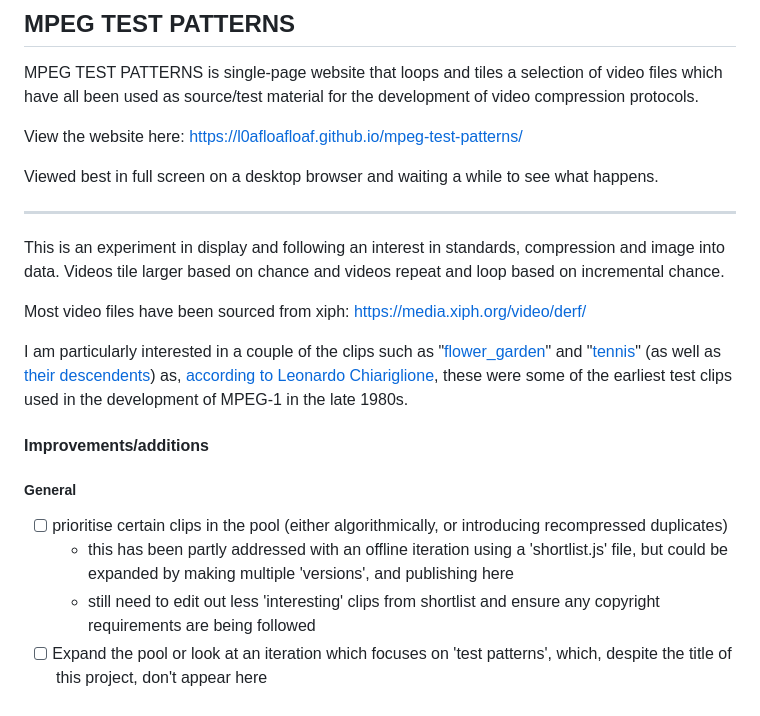
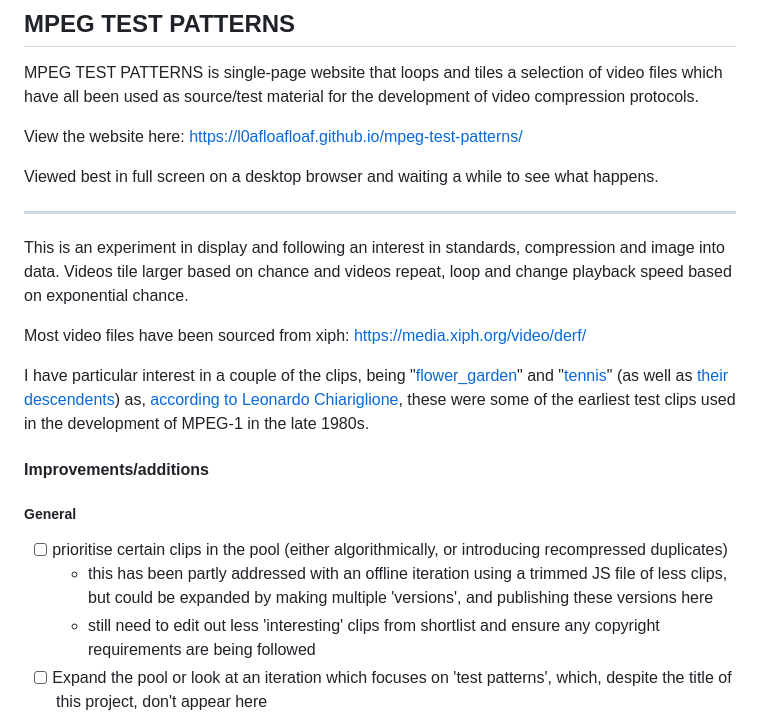
Before and after one commit to l0afloafloaf/mpeg-test-patterns, a Markdown page: README.md, the part around the change. Drawn GitHub-style.

```diff
--- a/README.md
+++ b/README.md
@@ -8,18 +8,18 @@ Viewed best in full screen on a desktop browser and waiting a while to see what
 
 ---
 
-This is an experiment in display and following an interest in standards, compression and image into data. Videos tile larger based on chance and videos repeat and loop based on incremental chance.
+This is an experiment in display and following an interest in standards, compression and image into data. Videos tile larger based on chance and videos repeat, loop and change playback speed based on exponential chance.
 
 Most video files have been sourced from xiph: https://media.xiph.org/video/derf/
 
-I am particularly interested in a couple of the clips such as "[flower_garden](https://github.com/l0afloafloaf/mpeg-test-patterns/blob/main/videos/flower_garden_422_ntsc.mp4)" and "[tennis](https://github.com/l0afloafloaf/mpeg-test-patterns/blob/main/videos/tt_sif.mp4)" (as well as [their](https://github.com/l0afloafloaf/mpeg-test-patterns/blob/main/videos/garden_sif.mp4) [descendents](https://github.com/l0afloafloaf/mpeg-test-patterns/blob/main/videos/tennis_sif.mp4)) as, [according to Leonardo Chiariglione](https://ride.chiariglione.org/the-first-mpeg-project/), these were some of the earliest test clips used in the development of MPEG-1 in the late 1980s.
+I have particular interest in a couple of the clips, being "[flower_garden](https://github.com/l0afloafloaf/mpeg-test-patterns/blob/main/videos/flower_garden_422_ntsc.mp4)" and "[tennis](https://github.com/l0afloafloaf/mpeg-test-patterns/blob/main/videos/tt_sif.mp4)" (as well as [their](https://github.com/l0afloafloaf/mpeg-test-patterns/blob/main/videos/garden_sif.mp4) [descendents](https://github.com/l0afloafloaf/mpeg-test-patterns/blob/main/videos/tennis_sif.mp4)) as, [according to Leonardo Chiariglione](https://ride.chiariglione.org/the-first-mpeg-project/), these were some of the earliest test clips used in the development of MPEG-1 in the late 1980s.
 
 #### Improvements/additions
 
 ##### General
 
 * [ ] prioritise certain clips in the pool (either algorithmically, or introducing recompressed duplicates)
-  * this has been partly addressed with an offline iteration using a 'shortlist.js' file, but could be expanded by making multiple 'versions', and publishing here
+  * this has been partly addressed with an offline iteration using a trimmed JS file of less clips, but could be expanded by making multiple 'versions', and publishing these versions here
   * still need to edit out less 'interesting' clips from shortlist and ensure any copyright requirements are being followed
 * [ ] Expand the pool or look at an iteration which focuses on 'test patterns', which, despite the title of this project, don't appear here
 * [ ] Spill this across multiple displays/screens
```
